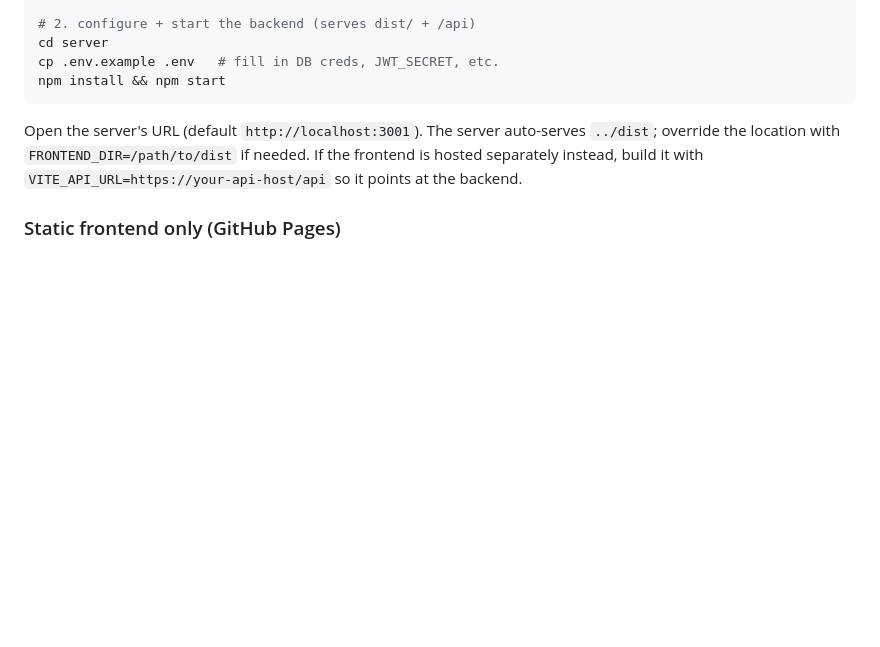
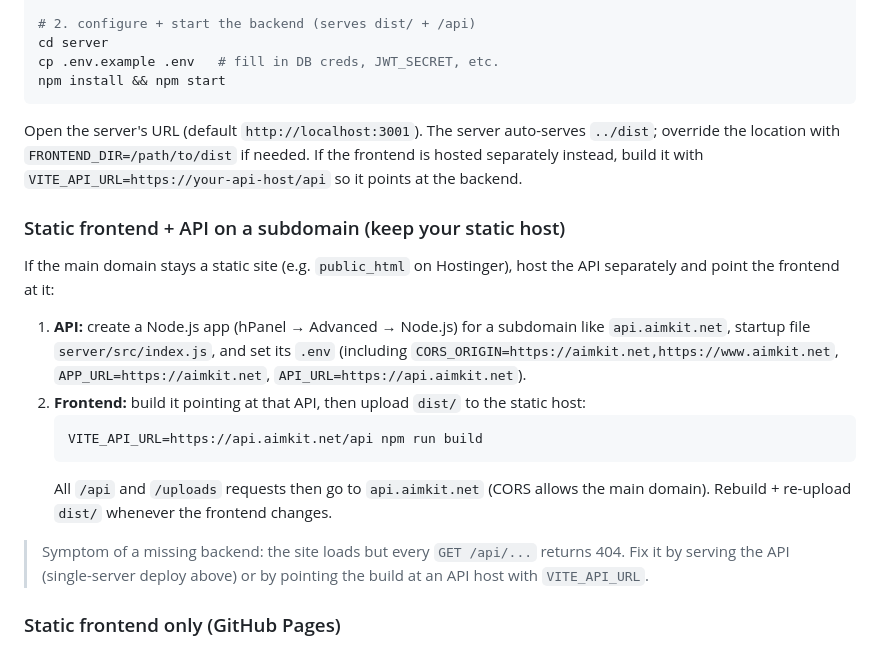
Before and after one commit to 8shai7/cs2utils, a Markdown page: README.md, the part around the change. Rendered like a GitHub page; blank space fills up the shorter version.

Commit message:
docs(deploy): explain static-frontend + API-subdomain setup (fixes /api 404 on static hosts)
Co-authored-by: Shai Tal <shaital121@gmail.com>

````diff
--- a/README.md
+++ b/README.md
@@ -96,6 +96,27 @@ Open the server's URL (default `http://localhost:3001`). The server auto-serves
 If the frontend is hosted separately instead, build it with
 `VITE_API_URL=https://your-api-host/api` so it points at the backend.
 
+### Static frontend + API on a subdomain (keep your static host)
+
+If the main domain stays a static site (e.g. `public_html` on Hostinger), host the
+API separately and point the frontend at it:
+
+1. **API:** create a Node.js app (hPanel → Advanced → Node.js) for a subdomain
+   like `api.aimkit.net`, startup file `server/src/index.js`, and set its `.env`
+   (including `CORS_ORIGIN=https://aimkit.net,https://www.aimkit.net`,
+   `APP_URL=https://aimkit.net`, `API_URL=https://api.aimkit.net`).
+2. **Frontend:** build it pointing at that API, then upload `dist/` to the static
+   host:
+   ```bash
+   VITE_API_URL=https://api.aimkit.net/api npm run build
+   ```
+   All `/api` and `/uploads` requests then go to `api.aimkit.net` (CORS allows the
+   main domain). Rebuild + re-upload `dist/` whenever the frontend changes.
+
+> Symptom of a missing backend: the site loads but every `GET /api/...` returns
+> 404. Fix it by serving the API (single-server deploy above) or by pointing the
+> build at an API host with `VITE_API_URL`.
+
 ### Static frontend only (GitHub Pages)
 
 Push to [`8shai7/cs2utils`](https://github.com/8shai7/cs2utils) and enable GitHub
````
